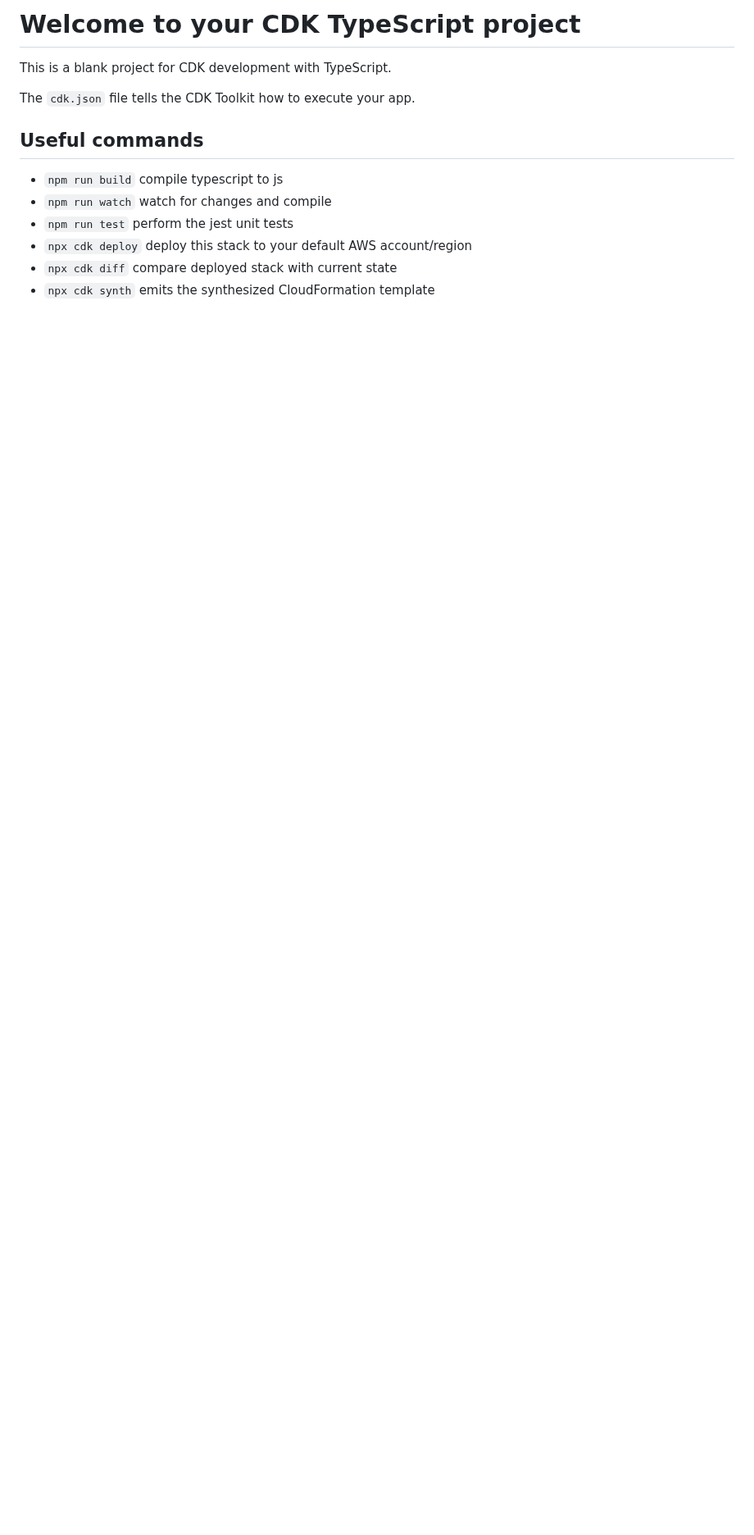
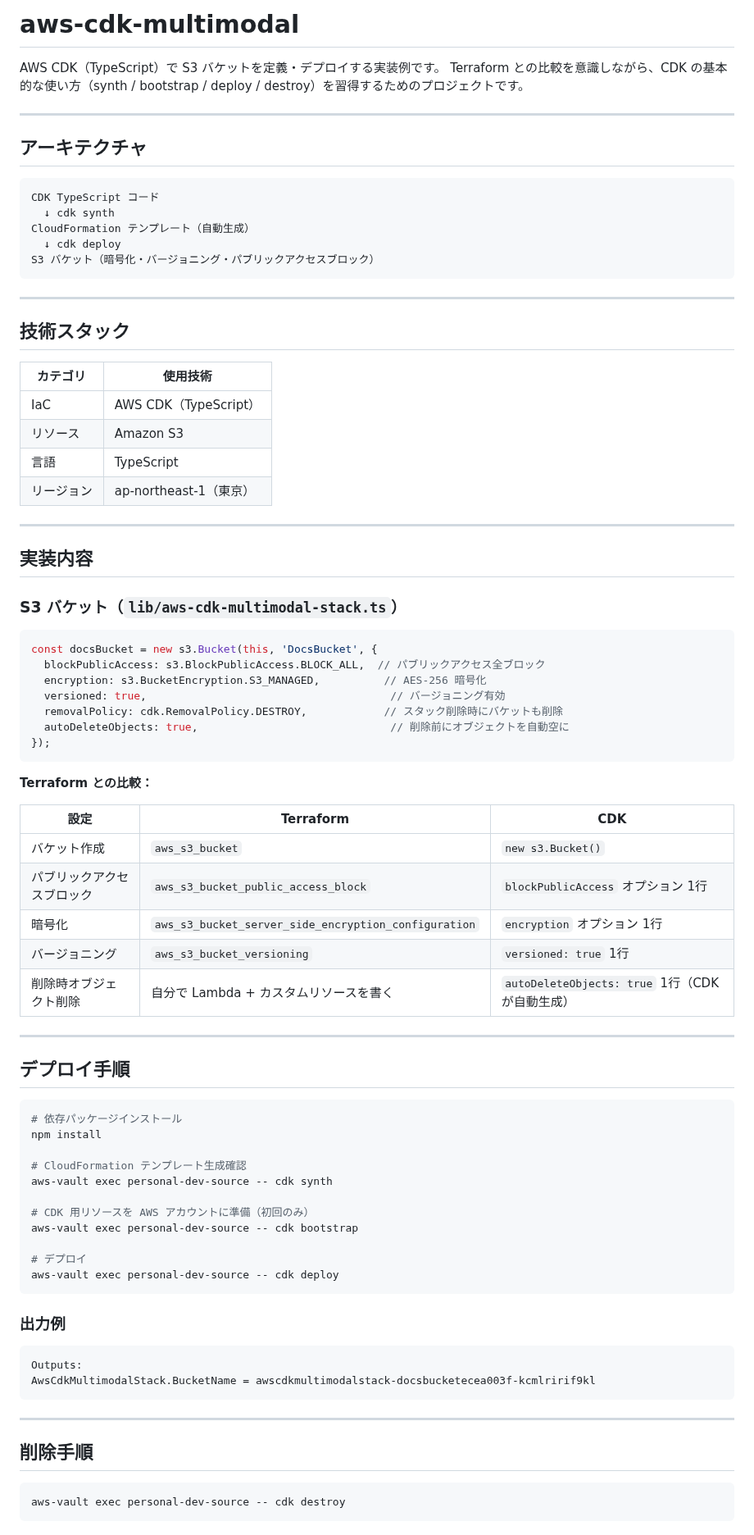
Before and after one commit to satoshif1977/aws-cdk-multimodal, a Markdown page: README.md, the part around one of its changes. Shown at 82% size. Drawn GitHub-style; blank space fills up the shorter version.

````diff
--- a/README.md
+++ b/README.md
@@ -1,14 +1,87 @@
-# Welcome to your CDK TypeScript project
+# aws-cdk-multimodal
 
-This is a blank project for CDK development with TypeScript.
+AWS CDK（TypeScript）で S3 バケットを定義・デプロイする実装例です。
+Terraform との比較を意識しながら、CDK の基本的な使い方（synth / bootstrap / deploy / destroy）を習得するためのプロジェクトです。
 
-The `cdk.json` file tells the CDK Toolkit how to execute your app.
+---
 
-## Useful commands
+## アーキテクチャ
 
-* `npm run build`   compile typescript to js
-* `npm run watch`   watch for changes and compile
-* `npm run test`    perform the jest unit tests
-* `npx cdk deploy`  deploy this stack to your default AWS account/region
-* `npx cdk diff`    compare deployed stack with current state
-* `npx cdk synth`   emits the synthesized CloudFormation template
+```
+CDK TypeScript コード
+  ↓ cdk synth
+CloudFormation テンプレート（自動生成）
+  ↓ cdk deploy
+S3 バケット（暗号化・バージョニング・パブリックアクセスブロック）
+```
+
+---
+
+## 技術スタック
+
+| カテゴリ | 使用技術 |
+|---|---|
+| IaC | AWS CDK（TypeScript） |
+| リソース | Amazon S3 |
+| 言語 | TypeScript |
+| リージョン | ap-northeast-1（東京） |
+
+---
+
+## 実装内容
+
+### S3 バケット（`lib/aws-cdk-multimodal-stack.ts`）
+
+```typescript
+const docsBucket = new s3.Bucket(this, 'DocsBucket', {
+  blockPublicAccess: s3.BlockPublicAccess.BLOCK_ALL,  // パブリックアクセス全ブロック
+  encryption: s3.BucketEncryption.S3_MANAGED,          // AES-256 暗号化
+  versioned: true,                                      // バージョニング有効
+  removalPolicy: cdk.RemovalPolicy.DESTROY,            // スタック削除時にバケットも削除
+  autoDeleteObjects: true,                              // 削除前にオブジェクトを自動空に
+});
+```
+
+**Terraform との比較：**
+
+| 設定 | Terraform | CDK |
+|---|---|---|
+| バケット作成 | `aws_s3_bucket` | `new s3.Bucket()` |
+| パブリックアクセスブロック | `aws_s3_bucket_public_access_block` | `blockPublicAccess` オプション 1行 |
+| 暗号化 | `aws_s3_bucket_server_side_encryption_configuration` | `encryption` オプション 1行 |
+| バージョニング | `aws_s3_bucket_versioning` | `versioned: true` 1行 |
+| 削除時オブジェクト削除 | 自分で Lambda + カスタムリソースを書く | `autoDeleteObjects: true` 1行（CDK が自動生成） |
+
+---
+
+## デプロイ手順
+
+```bash
+# 依存パッケージインストール
+npm install
+
+# CloudFormation テンプレート生成確認
+aws-vault exec personal-dev-source -- cdk synth
+
+# CDK 用リソースを AWS アカウントに準備（初回のみ）
+aws-vault exec personal-dev-source -- cdk bootstrap
+
+# デプロイ
+aws-vault exec personal-dev-source -- cdk deploy
+```
+
+### 出力例
+
+```
+Outputs:
+AwsCdkMultimodalStack.BucketName = awscdkmultimodalstack-docsbucketecea003f-kcmlririf9kl
+```
+
+---
+
+## 削除手順
+
+```bash
+aws-vault exec personal-dev-source -- cdk destroy
+```
+
````
Also changed, not shown: other parts of README.md (+25 -0 lines), docs/screenshots/01_cfn_stack_list.png (added), docs/screenshots/02_cfn_resources.png (added), docs/screenshots/03_s3_bucket.png (added), 4 other files.
